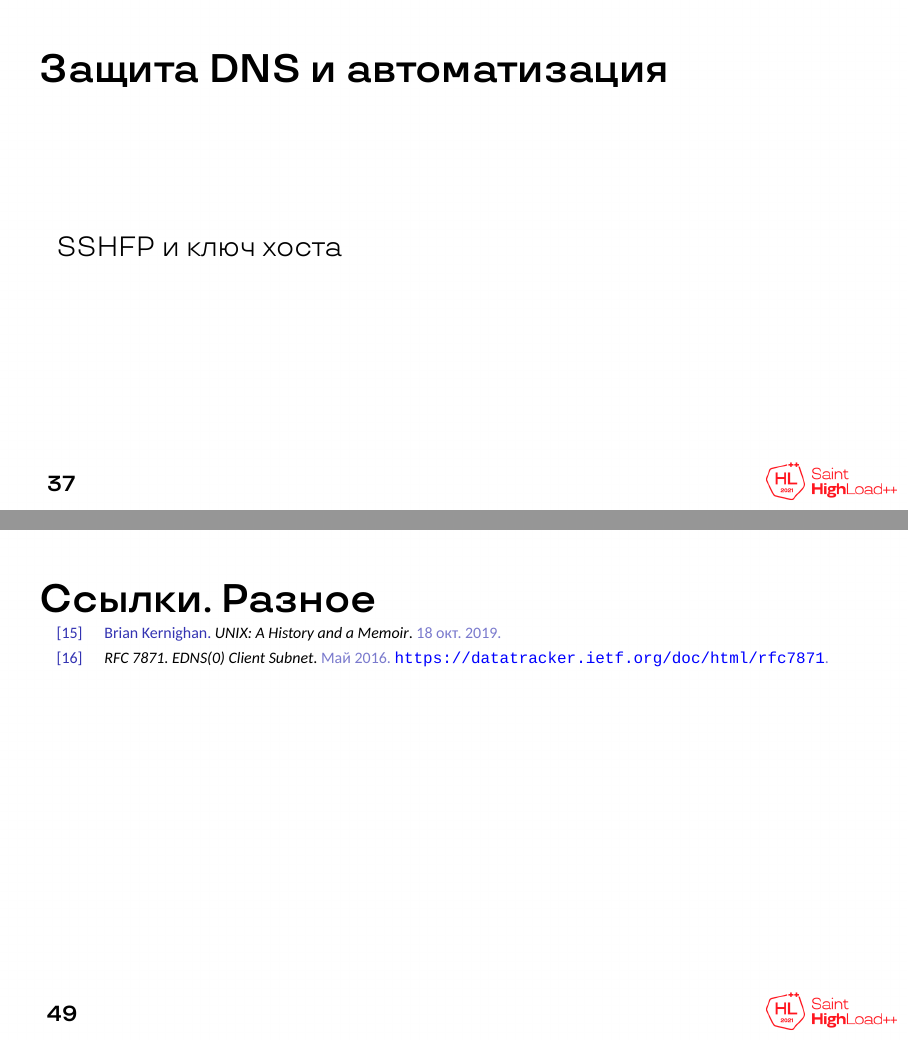
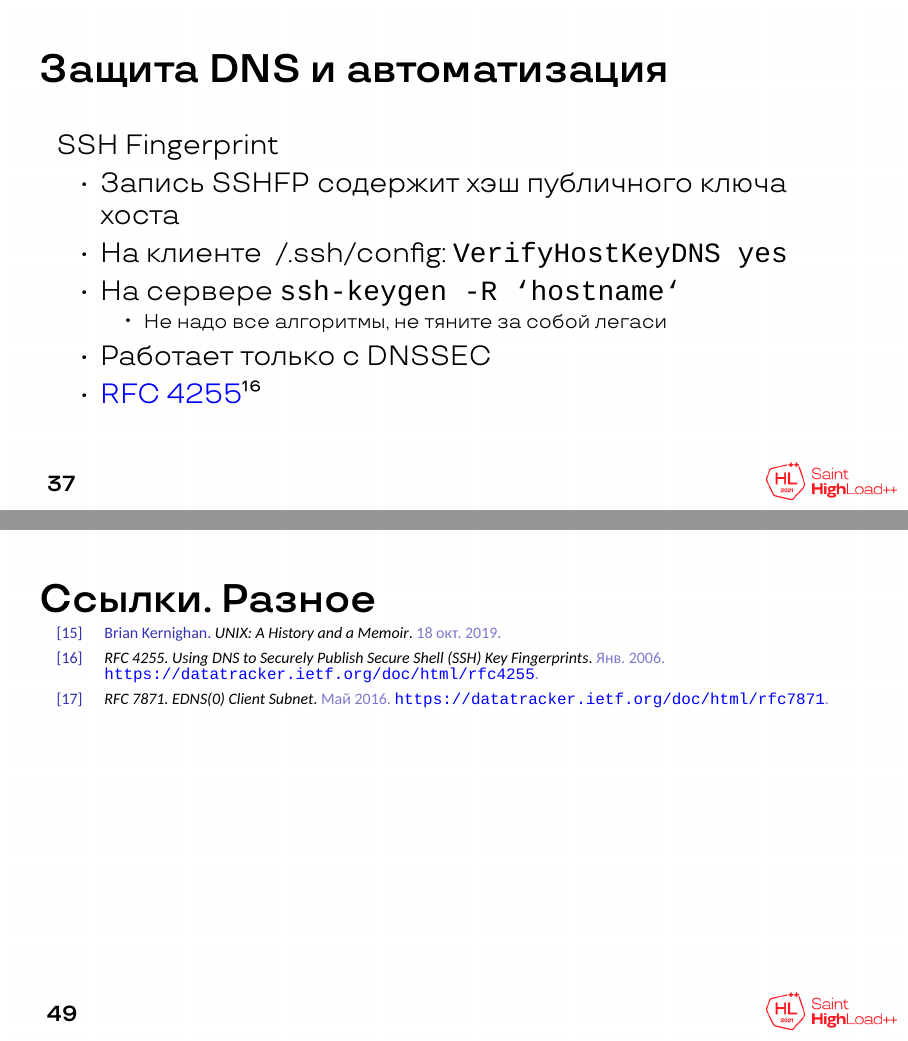
Before and after one commit to schors/shl2021-secure-dns, LaTeX slides (dns-security.tex): pages 61 and 87 of 88, joined at a grey line. Compiled offline with XeLaTeX; a missing font is replaced by an installed copy or a similar font.

Commit message:
add: add SSHFP slide

```diff
--- a/dns-security.tex
+++ b/dns-security.tex
@@ -521,7 +521,17 @@
 \end{frame}
 
 \begin{frame}{Защита DNS и автоматизация}
-        SSHFP и ключ хоста
+        SSH Fingerprint
+        \begin{itemize}
+                \item Запись SSHFP содержит хэш публичного ключа хоста
+                \item На клиенте \emph{~/.ssh/config}: \texttt{VerifyHostKeyDNS yes}
+                \item На сервере \texttt{ssh-keygen -R `hostname`}
+                \begin{itemize}
+                        \item \small{Не надо все алгоритмы, не тяните за собой легаси}
+                \end{itemize}
+                \item Работает только с DNSSEC
+                \item \textcolor{blue}{\href{https://datatracker.ietf.org/doc/html/rfc4255}{RFC 4255}}\supercite{rfc-4255}
+        \end{itemize}
 \end{frame}
 
 \begin{frame}{Защита DNS и docker}
```
Also changed, not shown: dns-security.bib (+6 -1 lines), dns-security.pdf.
